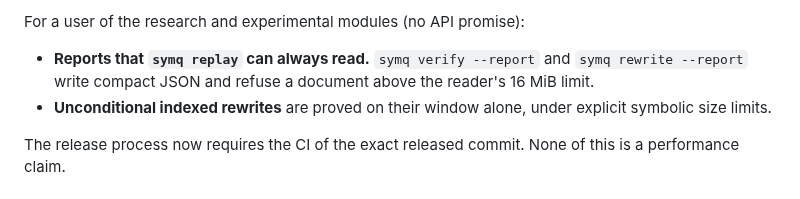
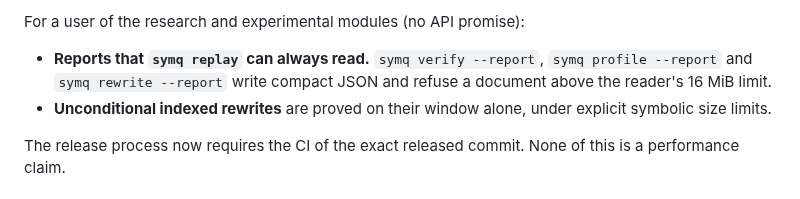
Before and after one commit to yoch/symq, a Markdown page: CHANGELOG.md, the part around the change. Rendered like a GitHub page.

Commit message:
0.4.0 notes: name `symq profile --report`; the policy covers 0.4
The summary named `symq verify --report` and `symq rewrite --report` but
not `symq profile --report`, which shares the verify path and its 16 MiB
refusal. The stability policy stated the supported Python versions for 0.3
only; 0.4 runs on the same CPython 3.11 to 3.14. Fixed on main first, to be
cherry-picked to release/0.4 (RELEASING.md, "Branches and versions").

Co-Authored-By: Claude Opus 5.5 <noreply@anthropic.com>
Claude-Session: https://claude.ai/code/session_01Ao6T3gSBPUUFWve1saEgK2

```diff
--- a/CHANGELOG.md
+++ b/CHANGELOG.md
@@ -28,8 +28,9 @@ exceeding its limit unnoticed now stops as `inconclusive`. For a user of the cla
 
 For a user of the research and experimental modules (no API promise):
 
-- **Reports that `symq replay` can always read.** `symq verify --report` and `symq rewrite
-  --report` write compact JSON and refuse a document above the reader's 16 MiB limit.
+- **Reports that `symq replay` can always read.** `symq verify --report`, `symq profile
+  --report` and `symq rewrite --report` write compact JSON and refuse a document above the
+  reader's 16 MiB limit.
 - **Unconditional indexed rewrites** are proved on their window alone, under explicit symbolic
   size limits.
 
```
Also changed, not shown: docs/stability.md (+2 -1 lines).
